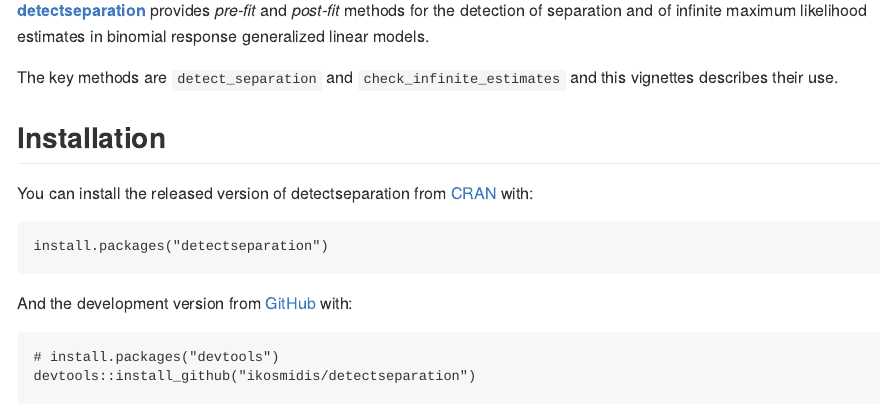
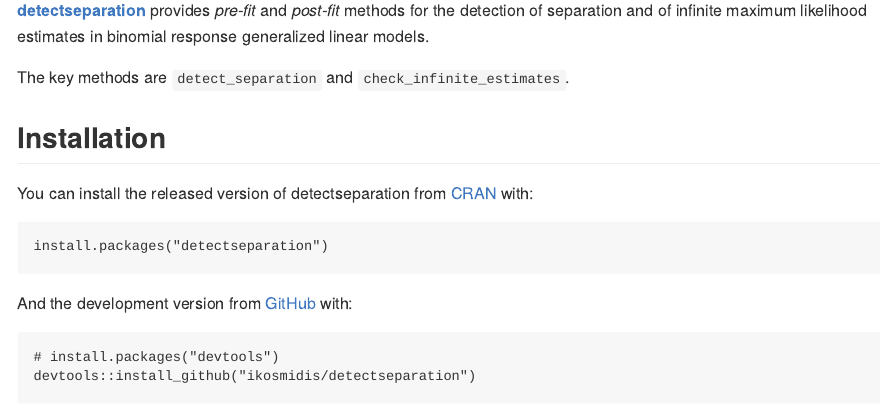
Before and after one commit to ikosmidis/detectseparation, an R Markdown document (README.Rmd): the page in a window 1100 px wide, from 110 px down. The pictures show the output file README.md that the author committed with the source, drawn offline in the style of GitHub; badge pictures from the web are left out.

Commit message:
Readme updates

```diff
--- a/README.Rmd
+++ b/README.Rmd
@@ -27,8 +27,7 @@
 separation and of infinite maximum likelihood estimates in binomial
 response generalized linear models.
 
-The key methods are `detect_separation` and `check_infinite_estimates`
-and this vignettes describes their use.
+The key methods are `detect_separation` and `check_infinite_estimates`.
 
 ## Installation
 
```
Also changed, not shown: README.md, README.Rmd (2 more changed lines).
